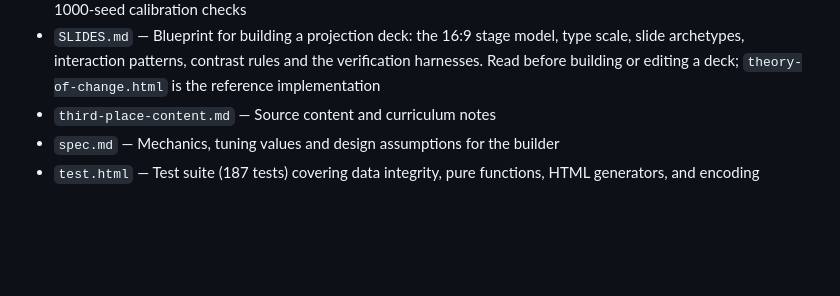
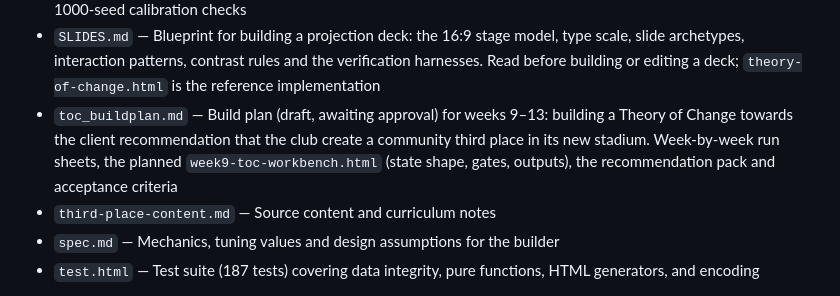
Before and after one commit to mxtdnl/third-places, a Markdown page: CLAUDE.md, the part around the change. GitHub-like rendering; blank space fills up the shorter version.

Commit message:
Add build plan for weeks 9-13 Theory of Change and client recommendation
Co-Authored-By: Claude Opus 5.5 <noreply@anthropic.com>
Claude-Session: https://claude.ai/code/session_01JmofX8x1WX7E1VrkFTDjzU

```diff
--- a/CLAUDE.md
+++ b/CLAUDE.md
@@ -22,6 +22,7 @@ Interactive teaching tools for Ray Oldenburg's third-place theory. Static HTML f
 - `mondi.md` — Deployment, instructor notes, traced baselines, theory map and the calibration record for Quattro Mondi
 - `tests/run.mjs` — Node test harness for `mondi.html` (built-ins only): `node tests/run.mjs`, or `--full` for the 1000-seed calibration checks
 - `SLIDES.md` — Blueprint for building a projection deck: the 16:9 stage model, type scale, slide archetypes, interaction patterns, contrast rules and the verification harnesses. Read before building or editing a deck; `theory-of-change.html` is the reference implementation
+- `toc_buildplan.md` — Build plan (draft, awaiting approval) for weeks 9–13: building a Theory of Change towards the client recommendation that the club create a community third place in its new stadium. Week-by-week run sheets, the planned `week9-toc-workbench.html` (state shape, gates, outputs), the recommendation pack and acceptance criteria
 - `third-place-content.md` — Source content and curriculum notes
 - `spec.md` — Mechanics, tuning values and design assumptions for the builder
 - `test.html` — Test suite (187 tests) covering data integrity, pure functions, HTML generators, and encoding
```
Also changed, not shown: toc_buildplan.md (added, +246 -0 lines).
